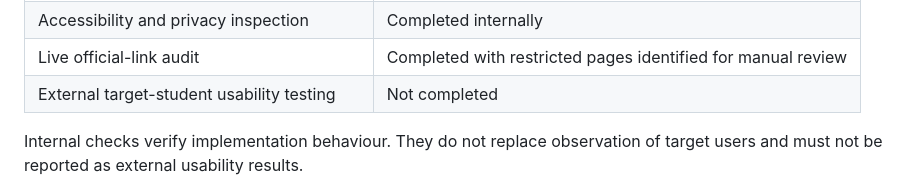
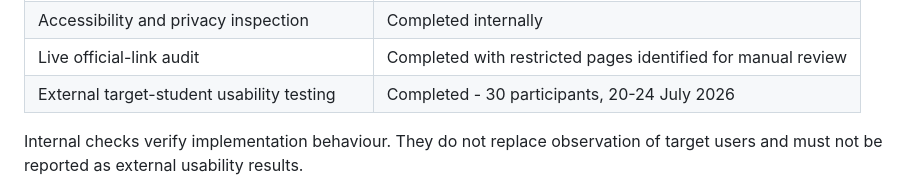
Before and after one commit to Cailiangzhe/CP3102_Landed, a Markdown page: README.md, the part around the change. Drawn GitHub-style.

Commit message:
Update usability testing status in README

```diff
--- a/README.md
+++ b/README.md
@@ -83,7 +83,7 @@ Week 8 evidence is stored in [`docs/week8/`](docs/week8/).
 | Desktop and 360px responsive inspection | Completed |
 | Accessibility and privacy inspection | Completed internally |
 | Live official-link audit | Completed with restricted pages identified for manual review |
-| External target-student usability testing | Not completed |
+| External target-student usability testing | Completed - 30 participants, 20-24 July 2026 |
 
 Internal checks verify implementation behaviour. They do not replace observation of
 target users and must not be reported as external usability results.
```
